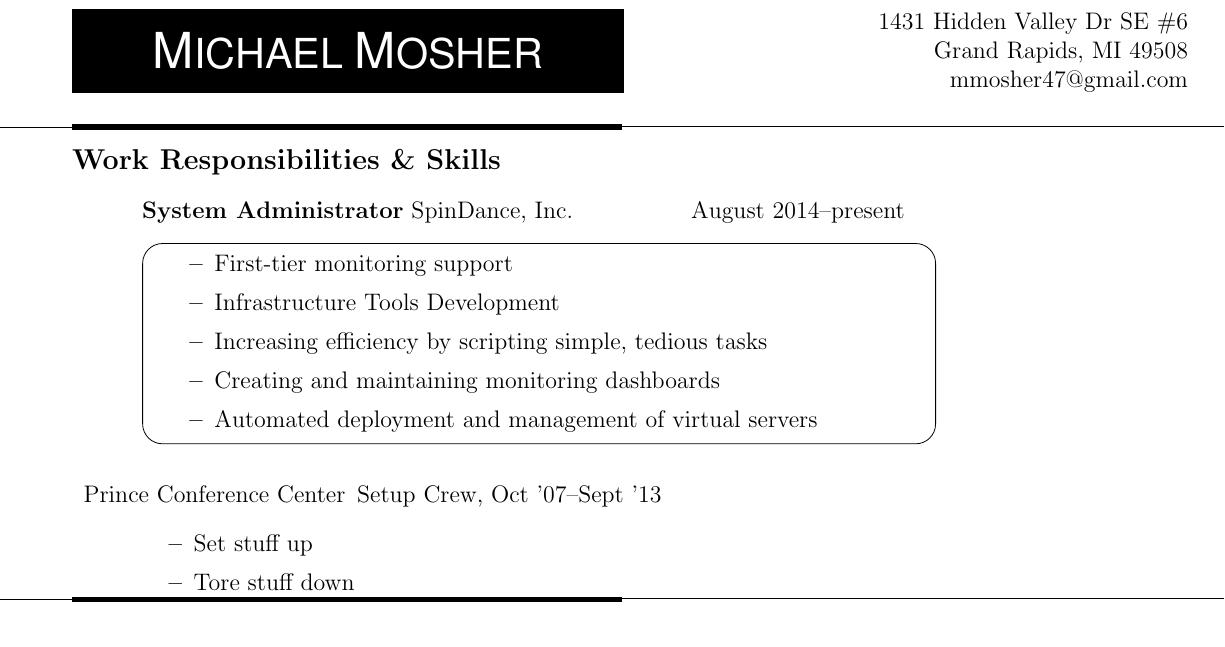
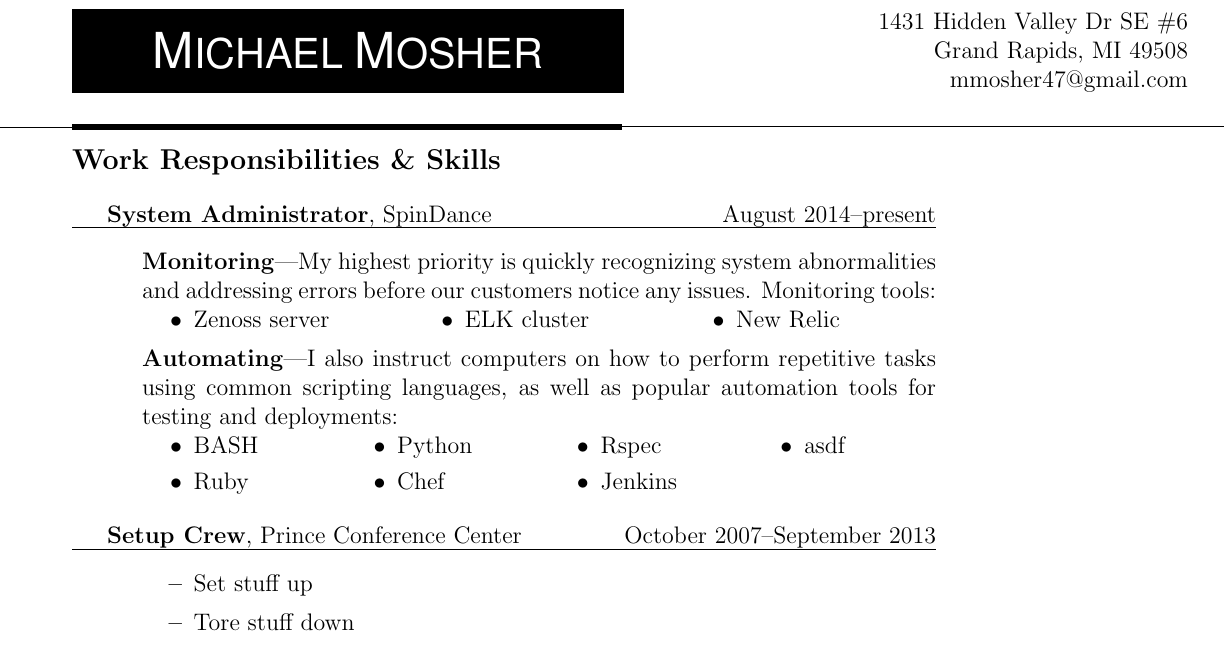
Before and after one commit to michaelmosher/LatexResume, a LaTeX CV (mosherResume.tex): part of the page, cut so that both start at the same text. Compiled offline with pdfLaTeX.

Commit message:
progress

```diff
--- a/mosherResume.tex
+++ b/mosherResume.tex
@@ -9,7 +9,7 @@
 \usepackage{multicol}
 \usepackage[framemethod=TikZ]{mdframed}
 \pagestyle{empty}
-\geometry{letterpaper,tmargin=1.2in,bmargin=.5in,lmargin=0.5in,rmargin=2in,headheight=0in,headsep=0in,footskip=.3in}
+\geometry{letterpaper,tmargin=1.2in,bmargin=0.5in,lmargin=0.5in,rmargin=2in,headheight=0in,headsep=0in,footskip=.3in}
 \renewcommand{\labelitemi}{\bf--}
 \def\changemargin#1#2{\list{}{\rightmargin#2\leftmargin#1}\item[]}
 \let\endchangemargin=\endlist
@@ -26,48 +26,41 @@
 %\resline{2.15in}
 \setlength\multicolsep{0pt}
 \begin{resblock}{Work Responsibilities \& Skills}
+\vspace{1em}
+
+  \textbf{System Administrator}, SpinDance\hfill August 2014--present\hrule
   \begin{changemargin}{3em}{0em}
-      \textbf{System Administrator} SpinDance, Inc.\hfill August 2014--present
-      \begin{mdframed}[roundcorner=10pt]
-        \begin{itemize}
-          \item First-tier monitoring support
-          \item Infrastructure Tools Development
-          \item Increasing efficiency by scripting simple, tedious tasks
-%          \begin{multicols}{3}
-%            \textbf{Bash}
-%
-%            \textbf{Python}
-%
-%            \textbf{Ruby}
-%          \end{multicols}
-          \item Creating and maintaining monitoring dashboards
-%          \begin{multicols}{3}
-%            \begin{itemize}
-%              \item HTML
-%              \item CSS
-%              \item JavaScript
-%            \end{itemize}
-%          \end{multicols}
+%      \begin{mdframed}[roundcorner=10pt]
+%      \end{mdframed}
+    \textbf{Monitoring}---My highest priority is quickly recognizing system abnormalities and addressing errors before our customers notice any issues. Monitoring tools:
+    \begin{multicols}{3}\begin{itemize}
+      \item[$\bullet$] Zenoss server
+      \item[$\bullet$] ELK cluster
+      \item[$\bullet$] New Relic
+    \end{itemize}\end{multicols}
 
-          \item Automated deployment and management of virtual servers
-%          \begin{multicols}{2}
-%            \begin{itemize}
-%              \item Chef
-%              \item Jenkins
-%            \end{itemize}
-%          \end{multicols}
-        \end{itemize}
-        \end{mdframed}
-      \item[Prince Conference Center] Setup Crew, Oct '07--Sept '13
-      \begin{itemize}
-%        \begin{multicols}{2}
-%        \end{multicols}
-        \item Set stuff up
-        \item Tore stuff down
-      \end{itemize}
+    \textbf{Automating}---I also instruct computers on how to perform repetitive tasks using common scripting languages, as well as popular automation tools for testing and deployments:
+    \begin{multicols}{4}\begin{itemize}
+      \item[$\bullet$] BASH
+      \item[$\bullet$] Ruby
+      \item[$\bullet$] Python
+      \item[$\bullet$] Chef
+      \item[$\bullet$] Rspec
+      \item[$\bullet$] Jenkins
+      \item[$\bullet$] asdf
+    \end{itemize}\end{multicols}
+  \end{changemargin}
+
+  \textbf{Setup Crew}, Prince Conference Center\hfill October 2007--September 2013\hrule
+  \begin{changemargin}{3em}{0em}
+    \begin{itemize}
+      \item Set stuff up
+      \item Tore stuff down
+    \end{itemize}
   \end{changemargin}
 \end{resblock}
-\resline{4.33in}
+%\resline{4.33in}
+
 \begin{resblock}{Additional Skills}
 
 \end{resblock}
```
Also changed, not shown: mosherResume.pdf, mosherResume.tex (2 more changed lines).
